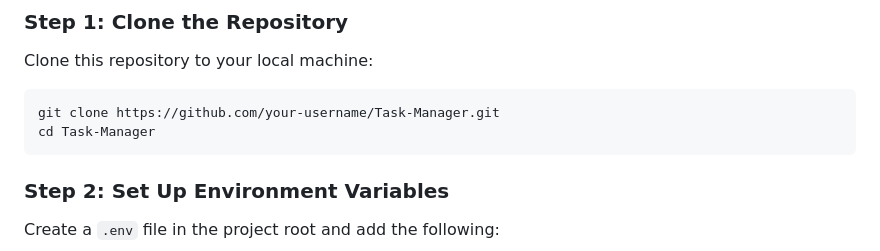
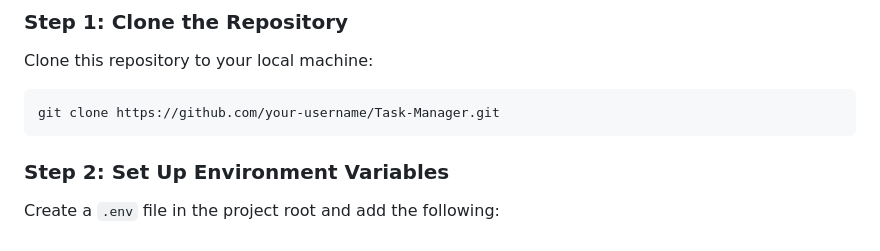
Before and after one commit to rahul-12dwaj/Task-Manager, a Markdown page: README.md, the part around the change. Drawn GitHub-style.

````diff
--- a/README.md
+++ b/README.md
@@ -32,7 +32,6 @@ Clone this repository to your local machine:
 
 ```bash
 git clone https://github.com/your-username/Task-Manager.git
-cd Task-Manager
 ```
 
 ### Step 2: Set Up Environment Variables
````
